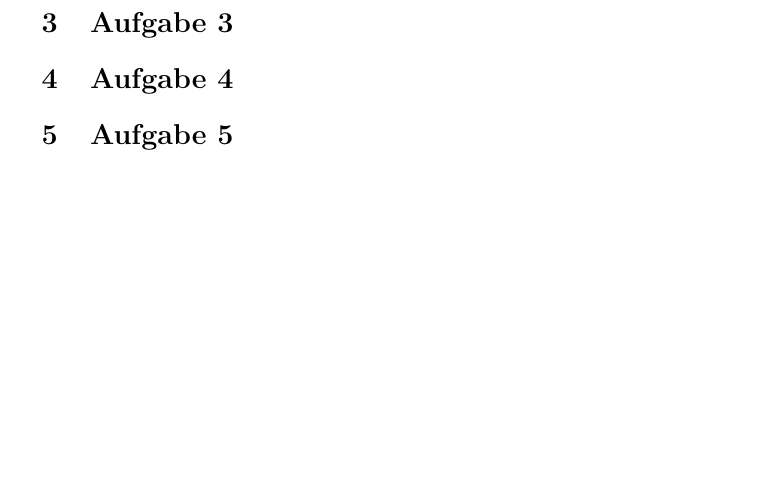
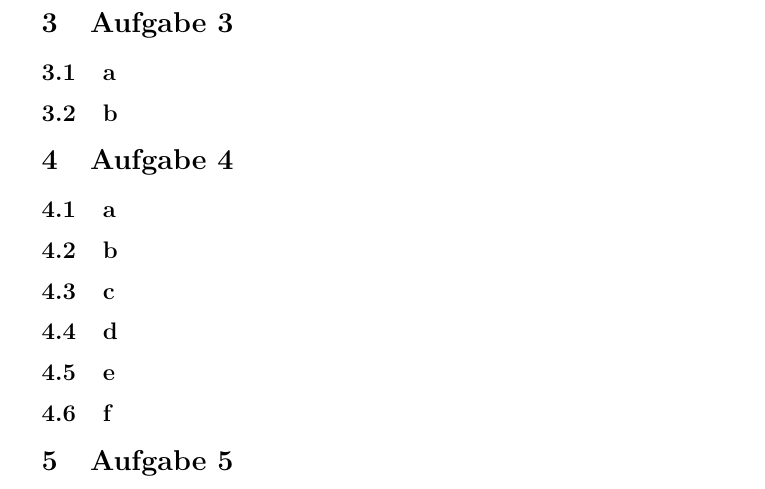
Before and after one commit to daniw/stoc, a LaTeX document (sw03/sw03.tex, which reads sw03/sw03_3.tex, sw03/sw03_4.tex): part of page 4 of 4, cut so that both start at the same text, the shorter picture padded with empty space. Compiled offline with pdfLaTeX.

Commit message:
Untertitel für Teilaufgaben

```diff
--- a/sw03/sw03_3.tex
+++ b/sw03/sw03_3.tex
@@ -1,3 +1,6 @@
 % coding:utf-8
 
 \section{Aufgabe 3}
+\subsection{a}
+
+\subsection{b}
--- a/sw03/sw03_4.tex
+++ b/sw03/sw03_4.tex
@@ -1,3 +1,14 @@
 % coding:utf-8
 
 \section{Aufgabe 4}
+\subsection{a}
+
+\subsection{b}
+
+\subsection{c}
+
+\subsection{d}
+
+\subsection{e}
+
+\subsection{f}
```
Also changed, not shown: sw03/sw03_5.tex (+5 -0 lines), sw03/sw03_6.tex (+5 -0 lines), sw03/sw03.pdf.
